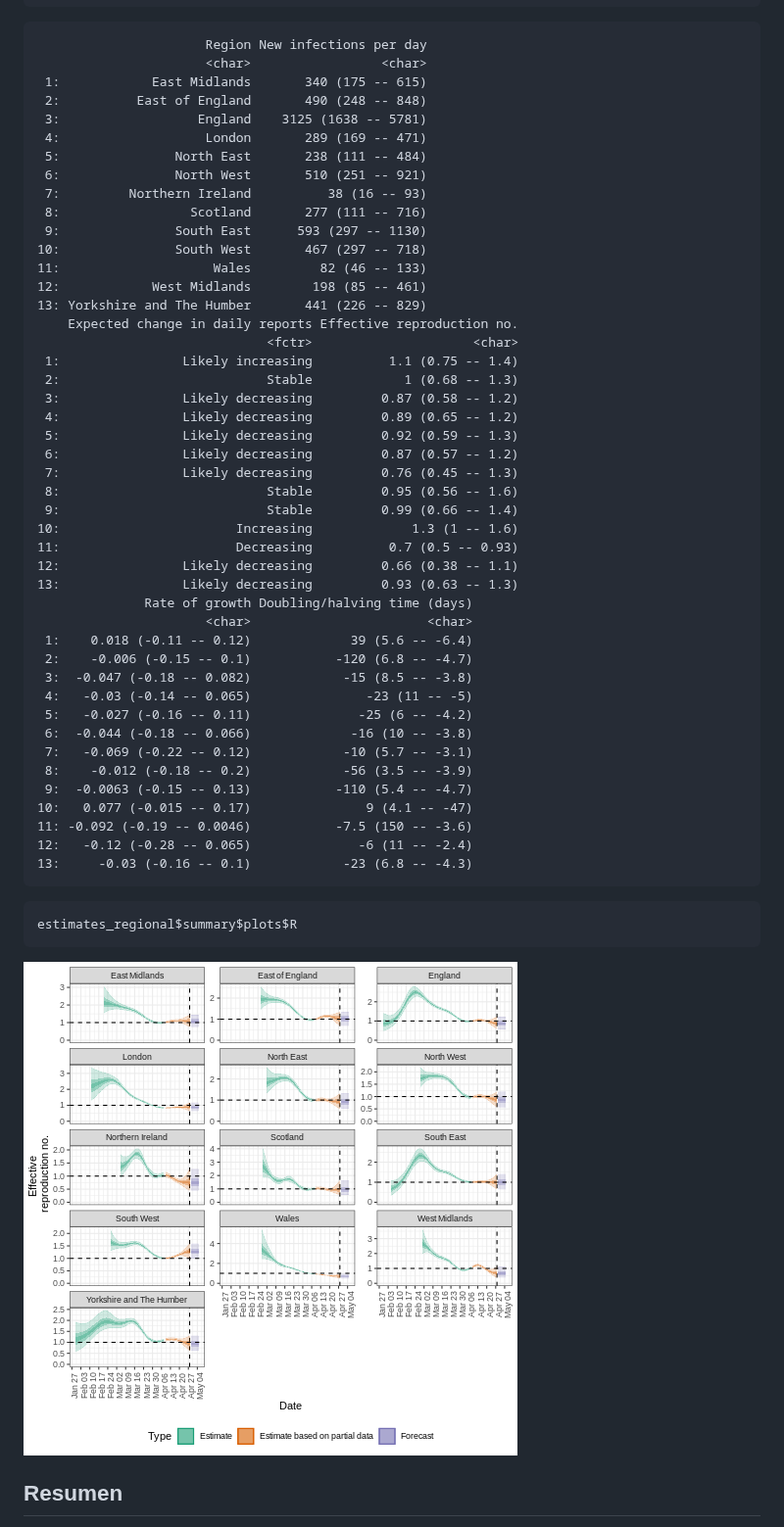
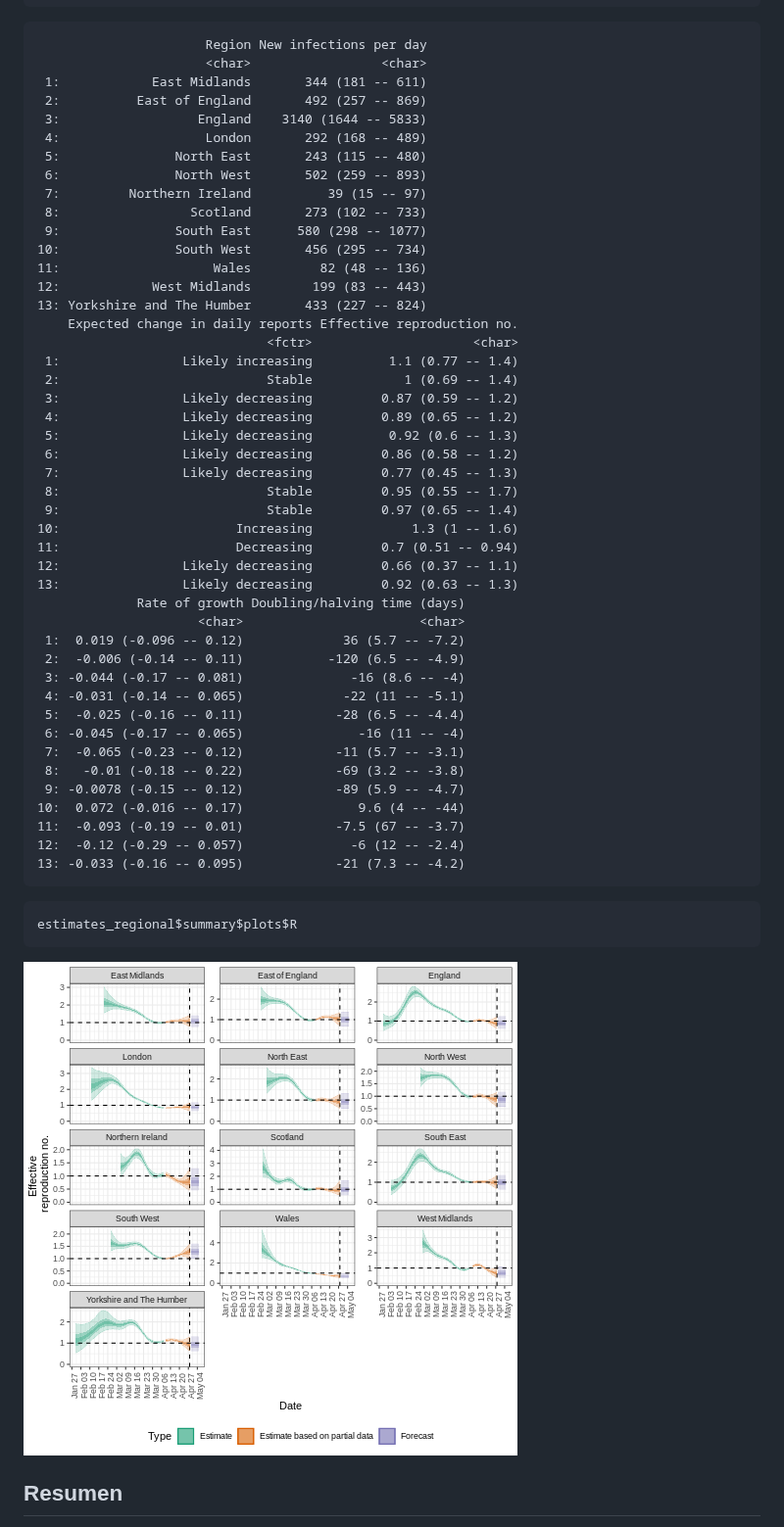
Before and after one commit to epiverse-trace/tutorials-middle-es, a Markdown page: quantify-transmissibility.md, the part around one of its changes. Shown at 98% size. Rendered like a GitHub page; pictures changed too: fig/quantify-transmissibility-rendered-unnamed-chunk-25-1.png.

````diff
--- a/quantify-transmissibility.md
+++ b/quantify-transmissibility.md
@@ -708,49 +708,49 @@ estimates_regional$summary$summarised_results$table
 ``` output
                       Region New infections per day
                       <char>                 <char>
- 1:            East Midlands       340 (175 -- 615)
- 2:          East of England       490 (248 -- 848)
- 3:                  England    3125 (1638 -- 5781)
- 4:                   London       289 (169 -- 471)
- 5:               North East       238 (111 -- 484)
- 6:               North West       510 (251 -- 921)
- 7:         Northern Ireland          38 (16 -- 93)
- 8:                 Scotland       277 (111 -- 716)
- 9:               South East      593 (297 -- 1130)
-10:               South West       467 (297 -- 718)
-11:                    Wales         82 (46 -- 133)
-12:            West Midlands        198 (85 -- 461)
-13: Yorkshire and The Humber       441 (226 -- 829)
+ 1:            East Midlands       344 (181 -- 611)
+ 2:          East of England       492 (257 -- 869)
+ 3:                  England    3140 (1644 -- 5833)
+ 4:                   London       292 (168 -- 489)
+ 5:               North East       243 (115 -- 480)
+ 6:               North West       502 (259 -- 893)
+ 7:         Northern Ireland          39 (15 -- 97)
+ 8:                 Scotland       273 (102 -- 733)
+ 9:               South East      580 (298 -- 1077)
+10:               South West       456 (295 -- 734)
+11:                    Wales         82 (48 -- 136)
+12:            West Midlands        199 (83 -- 443)
+13: Yorkshire and The Humber       433 (227 -- 824)
     Expected change in daily reports Effective reproduction no.
                               <fctr>                     <char>
- 1:                Likely increasing          1.1 (0.75 -- 1.4)
- 2:                           Stable            1 (0.68 -- 1.3)
- 3:                Likely decreasing         0.87 (0.58 -- 1.2)
+ 1:                Likely increasing          1.1 (0.77 -- 1.4)
+ 2:                           Stable            1 (0.69 -- 1.4)
+ 3:                Likely decreasing         0.87 (0.59 -- 1.2)
  4:                Likely decreasing         0.89 (0.65 -- 1.2)
- 5:                Likely decreasing         0.92 (0.59 -- 1.3)
- 6:                Likely decreasing         0.87 (0.57 -- 1.2)
- 7:                Likely decreasing         0.76 (0.45 -- 1.3)
- 8:                           Stable         0.95 (0.56 -- 1.6)
- 9:                           Stable         0.99 (0.66 -- 1.4)
+ 5:                Likely decreasing          0.92 (0.6 -- 1.3)
+ 6:                Likely decreasing         0.86 (0.58 -- 1.2)
+ 7:                Likely decreasing         0.77 (0.45 -- 1.3)
+ 8:                           Stable         0.95 (0.55 -- 1.7)
+ 9:                           Stable         0.97 (0.65 -- 1.4)
 10:                       Increasing             1.3 (1 -- 1.6)
-11:                       Decreasing          0.7 (0.5 -- 0.93)
-12:                Likely decreasing         0.66 (0.38 -- 1.1)
-13:                Likely decreasing         0.93 (0.63 -- 1.3)
-              Rate of growth Doubling/halving time (days)
-                      <char>                       <char>
- 1:    0.018 (-0.11 -- 0.12)             39 (5.6 -- -6.4)
- 2:    -0.006 (-0.15 -- 0.1)           -120 (6.8 -- -4.7)
- 3:  -0.047 (-0.18 -- 0.082)            -15 (8.5 -- -3.8)
- 4:   -0.03 (-0.14 -- 0.065)               -23 (11 -- -5)
- 5:   -0.027 (-0.16 -- 0.11)              -25 (6 -- -4.2)
- 6:  -0.044 (-0.18 -- 0.066)             -16 (10 -- -3.8)
- 7:   -0.069 (-0.22 -- 0.12)            -10 (5.7 -- -3.1)
- 8:    -0.012 (-0.18 -- 0.2)            -56 (3.5 -- -3.9)
- 9:  -0.0063 (-0.15 -- 0.13)           -110 (5.4 -- -4.7)
-10:   0.077 (-0.015 -- 0.17)               9 (4.1 -- -47)
-11: -0.092 (-0.19 -- 0.0046)           -7.5 (150 -- -3.6)
-12:   -0.12 (-0.28 -- 0.065)              -6 (11 -- -2.4)
-13:     -0.03 (-0.16 -- 0.1)            -23 (6.8 -- -4.3)
+11:                       Decreasing         0.7 (0.51 -- 0.94)
+12:                Likely decreasing         0.66 (0.37 -- 1.1)
+13:                Likely decreasing         0.92 (0.63 -- 1.3)
+             Rate of growth Doubling/halving time (days)
+                     <char>                       <char>
+ 1:  0.019 (-0.096 -- 0.12)             36 (5.7 -- -7.2)
+ 2:  -0.006 (-0.14 -- 0.11)           -120 (6.5 -- -4.9)
+ 3: -0.044 (-0.17 -- 0.081)              -16 (8.6 -- -4)
+ 4: -0.031 (-0.14 -- 0.065)             -22 (11 -- -5.1)
+ 5:  -0.025 (-0.16 -- 0.11)            -28 (6.5 -- -4.4)
+ 6: -0.045 (-0.17 -- 0.065)               -16 (11 -- -4)
+ 7:  -0.065 (-0.23 -- 0.12)            -11 (5.7 -- -3.1)
+ 8:   -0.01 (-0.18 -- 0.22)            -69 (3.2 -- -3.8)
+ 9: -0.0078 (-0.15 -- 0.12)            -89 (5.9 -- -4.7)
+10:  0.072 (-0.016 -- 0.17)               9.6 (4 -- -44)
+11:  -0.093 (-0.19 -- 0.01)            -7.5 (67 -- -3.7)
+12:  -0.12 (-0.29 -- 0.057)              -6 (12 -- -2.4)
+13: -0.033 (-0.16 -- 0.095)            -21 (7.3 -- -4.2)
 ```
 
 ``` r
````
Also changed, not shown: other parts of quantify-transmissibility.md (+23 -23 lines), setup.md (+20 -6 lines), fig/quantify-transmissibility-rendered-unnamed-chunk-20-1.png, fig/quantify-transmissibility-rendered-unnamed-chunk-21-1.png, 1 other file.
